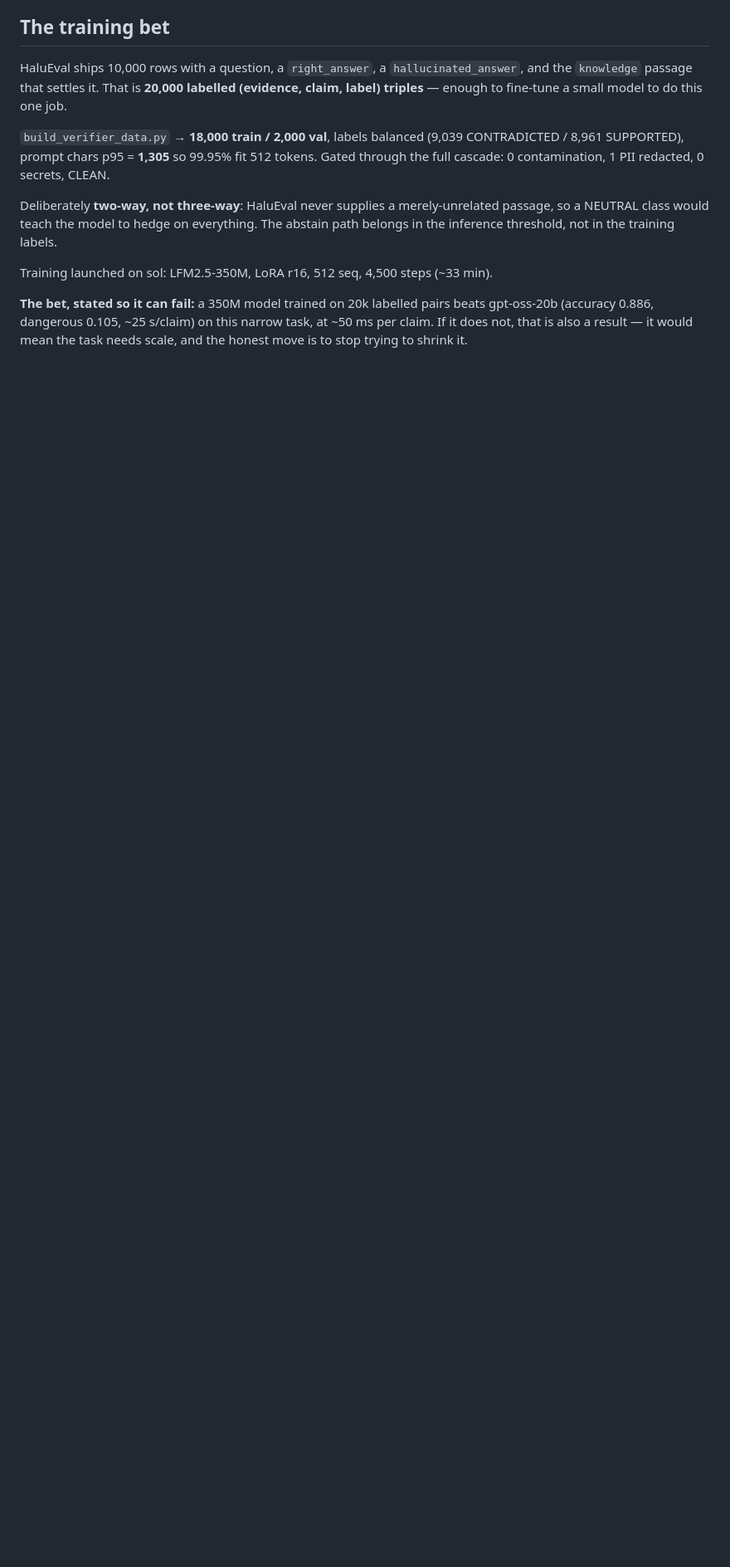
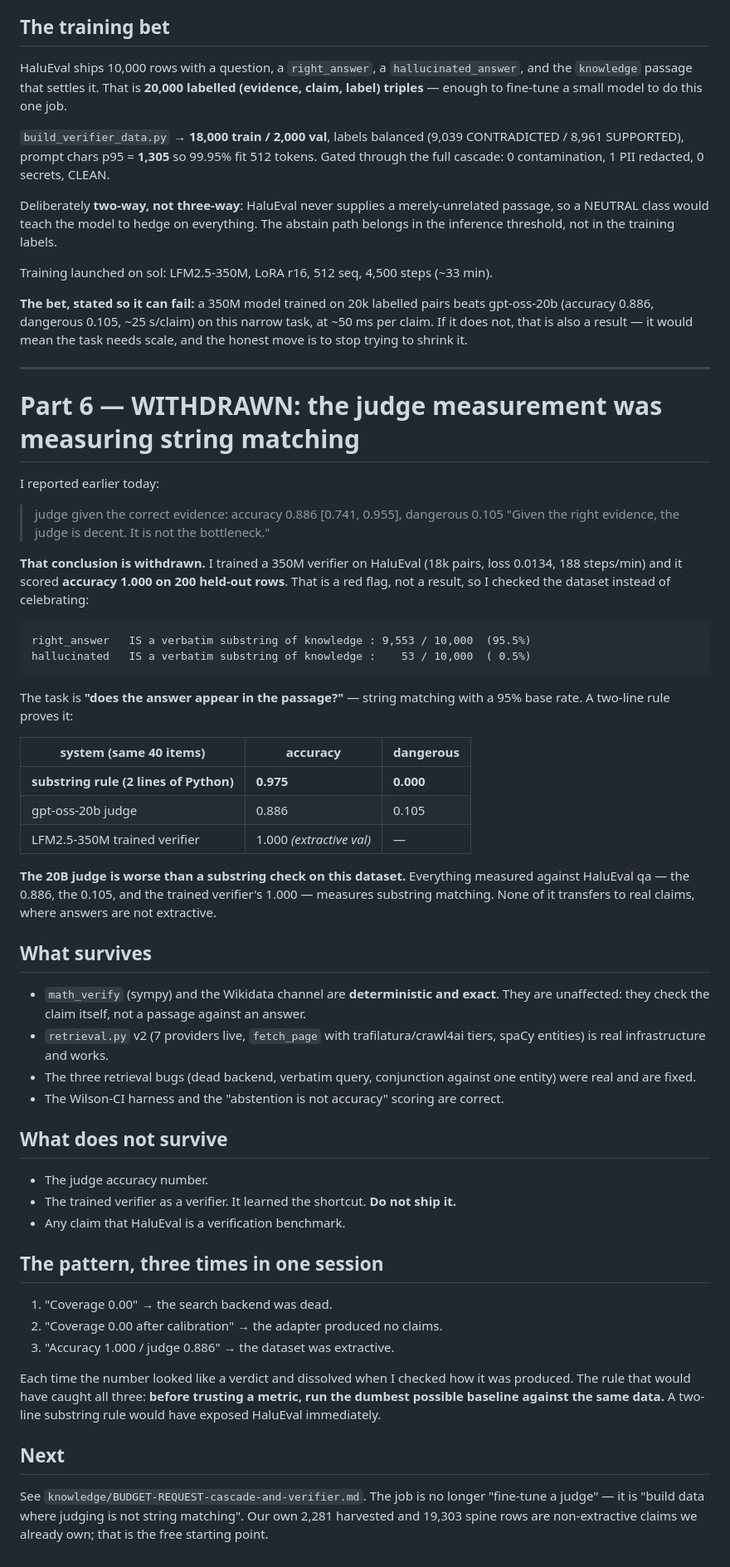
Before and after one commit to red-raine/model-zoo, a Markdown page: trace-calibration-and-verifiers.md, the part around the change. Shown at 83% size. Rendered like a GitHub page; blank space fills up the shorter version.

````diff
--- a/trace-calibration-and-verifiers.md
+++ b/trace-calibration-and-verifiers.md
@@ -455,3 +455,68 @@ Training launched on sol: LFM2.5-350M, LoRA r16, 512 seq, 4,500 steps (~33 min).
 gpt-oss-20b (accuracy 0.886, dangerous 0.105, ~25 s/claim) on this narrow task, at ~50 ms
 per claim. If it does not, that is also a result — it would mean the task needs scale, and
 the honest move is to stop trying to shrink it.
+
+---
+
+# Part 6 — WITHDRAWN: the judge measurement was measuring string matching
+
+I reported earlier today:
+
+> judge given the correct evidence: accuracy 0.886 [0.741, 0.955], dangerous 0.105
+> "Given the right evidence, the judge is decent. It is not the bottleneck."
+
+**That conclusion is withdrawn.** I trained a 350M verifier on HaluEval (18k pairs, loss
+0.0134, 188 steps/min) and it scored **accuracy 1.000 on 200 held-out rows**. That is a red
+flag, not a result, so I checked the dataset instead of celebrating:
+
+```
+right_answer   IS a verbatim substring of knowledge : 9,553 / 10,000  (95.5%)
+hallucinated   IS a verbatim substring of knowledge :    53 / 10,000  ( 0.5%)
+```
+
+The task is **"does the answer appear in the passage?"** — string matching with a 95% base
+rate. A two-line rule proves it:
+
+| system (same 40 items) | accuracy | dangerous |
+|---|---|---|
+| **substring rule (2 lines of Python)** | **0.975** | **0.000** |
+| gpt-oss-20b judge | 0.886 | 0.105 |
+| LFM2.5-350M trained verifier | 1.000 *(extractive val)* | — |
+
+**The 20B judge is worse than a substring check on this dataset.** Everything measured
+against HaluEval qa — the 0.886, the 0.105, and the trained verifier's 1.000 — measures
+substring matching. None of it transfers to real claims, where answers are not extractive.
+
+## What survives
+
+- `math_verify` (sympy) and the Wikidata channel are **deterministic and exact**. They are
+  unaffected: they check the claim itself, not a passage against an answer.
+- `retrieval.py` v2 (7 providers live, `fetch_page` with trafilatura/crawl4ai tiers, spaCy
+  entities) is real infrastructure and works.
+- The three retrieval bugs (dead backend, verbatim query, conjunction against one entity)
+  were real and are fixed.
+- The Wilson-CI harness and the "abstention is not accuracy" scoring are correct.
+
+## What does not survive
+
+- The judge accuracy number.
+- The trained verifier as a verifier. It learned the shortcut. **Do not ship it.**
+- Any claim that HaluEval is a verification benchmark.
+
+## The pattern, three times in one session
+
+1. "Coverage 0.00" → the search backend was dead.
+2. "Coverage 0.00 after calibration" → the adapter produced no claims.
+3. "Accuracy 1.000 / judge 0.886" → the dataset was extractive.
+
+Each time the number looked like a verdict and dissolved when I checked how it was produced.
+The rule that would have caught all three: **before trusting a metric, run the dumbest
+possible baseline against the same data.** A two-line substring rule would have exposed
+HaluEval immediately.
+
+## Next
+
+See `knowledge/BUDGET-REQUEST-cascade-and-verifier.md`. The job is no longer "fine-tune a
+judge" — it is "build data where judging is not string matching". Our own 2,281 harvested
+and 19,303 spine rows are non-extractive claims we already own; that is the free starting
+point.
````
Also changed, not shown: BUDGET-REQUEST-cascade-and-verifier.md (added, +188 -0 lines).
